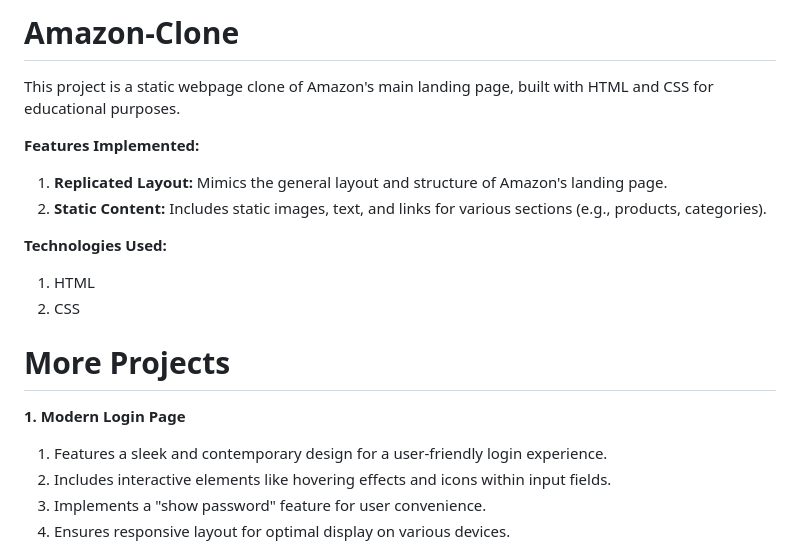
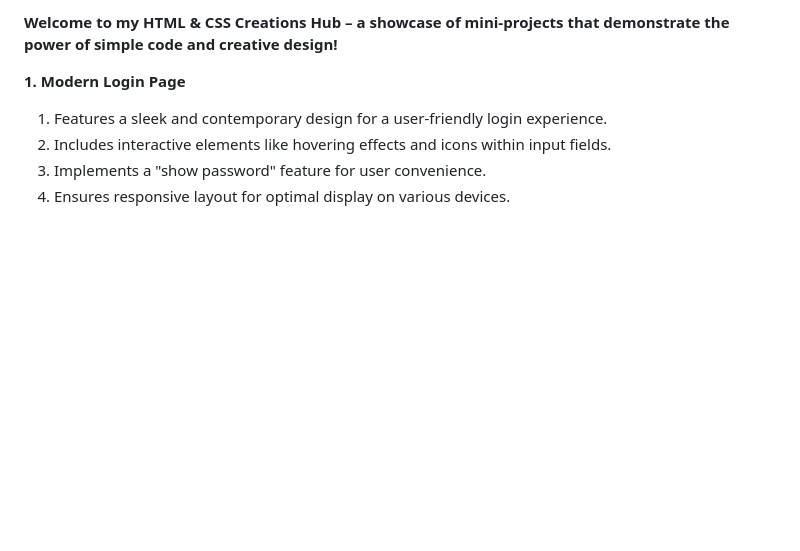
Before and after one commit to Manan-Joshi750/HTML_CSS, a Markdown page: README.md, the part around the change. Rendered like a GitHub page; blank space fills up the shorter version.

Commit message:
Updated repo...

```diff
--- a/README.md
+++ b/README.md
@@ -1,15 +1,5 @@
-# Amazon-Clone
-This project is a static webpage clone of Amazon's main landing page, built with HTML and CSS for educational purposes.
+**Welcome to my HTML & CSS Creations Hub – a showcase of mini-projects that demonstrate the power of simple code and creative design!**
 
-**Features Implemented:**
-1. **Replicated Layout:** Mimics the general layout and structure of Amazon's landing page.
-2. **Static Content:** Includes static images, text, and links for various sections (e.g., products, categories).
-
-**Technologies Used:**
-1. HTML
-2. CSS
-
-# More Projects
 **1. Modern Login Page**
 
 1. Features a sleek and contemporary design for a user-friendly login experience.
```
